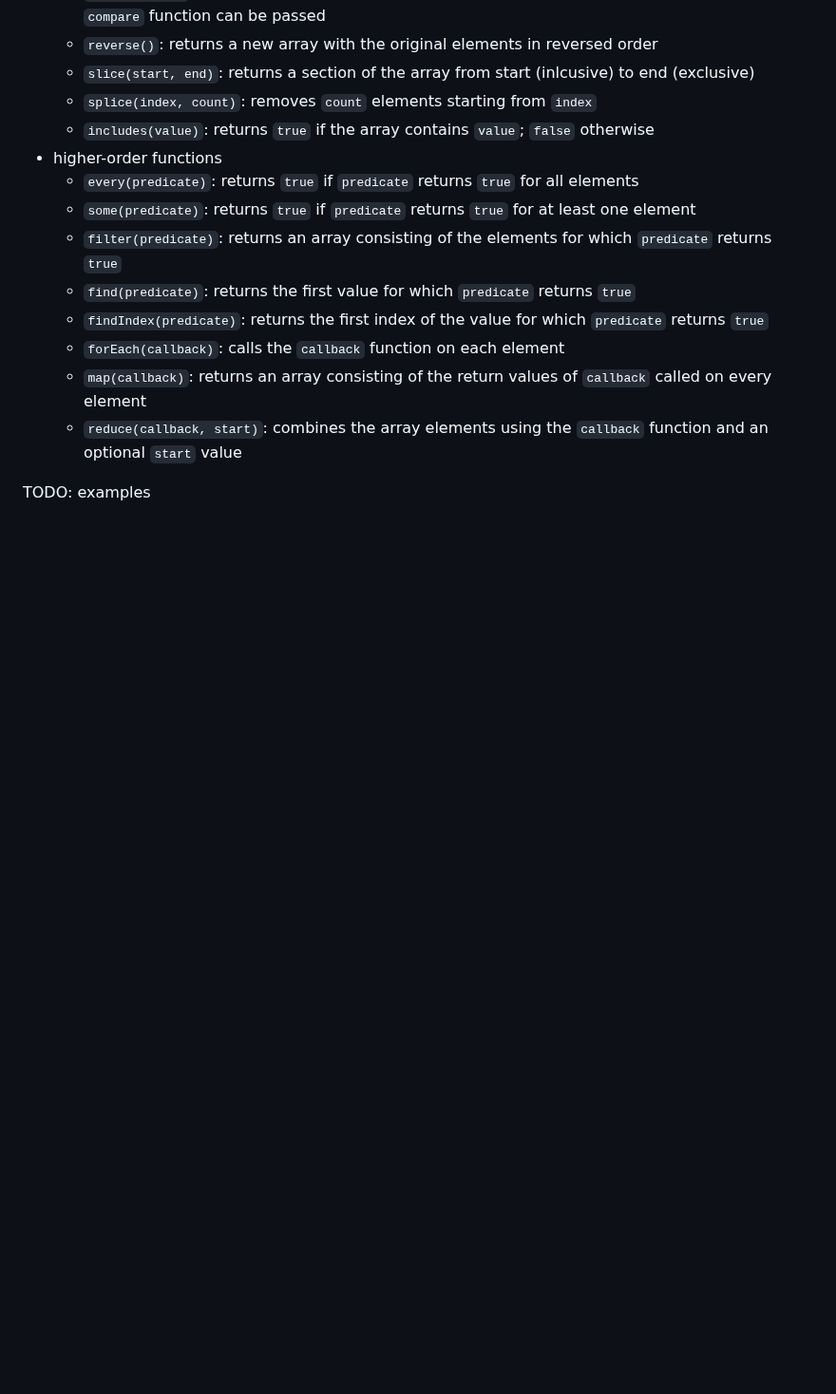
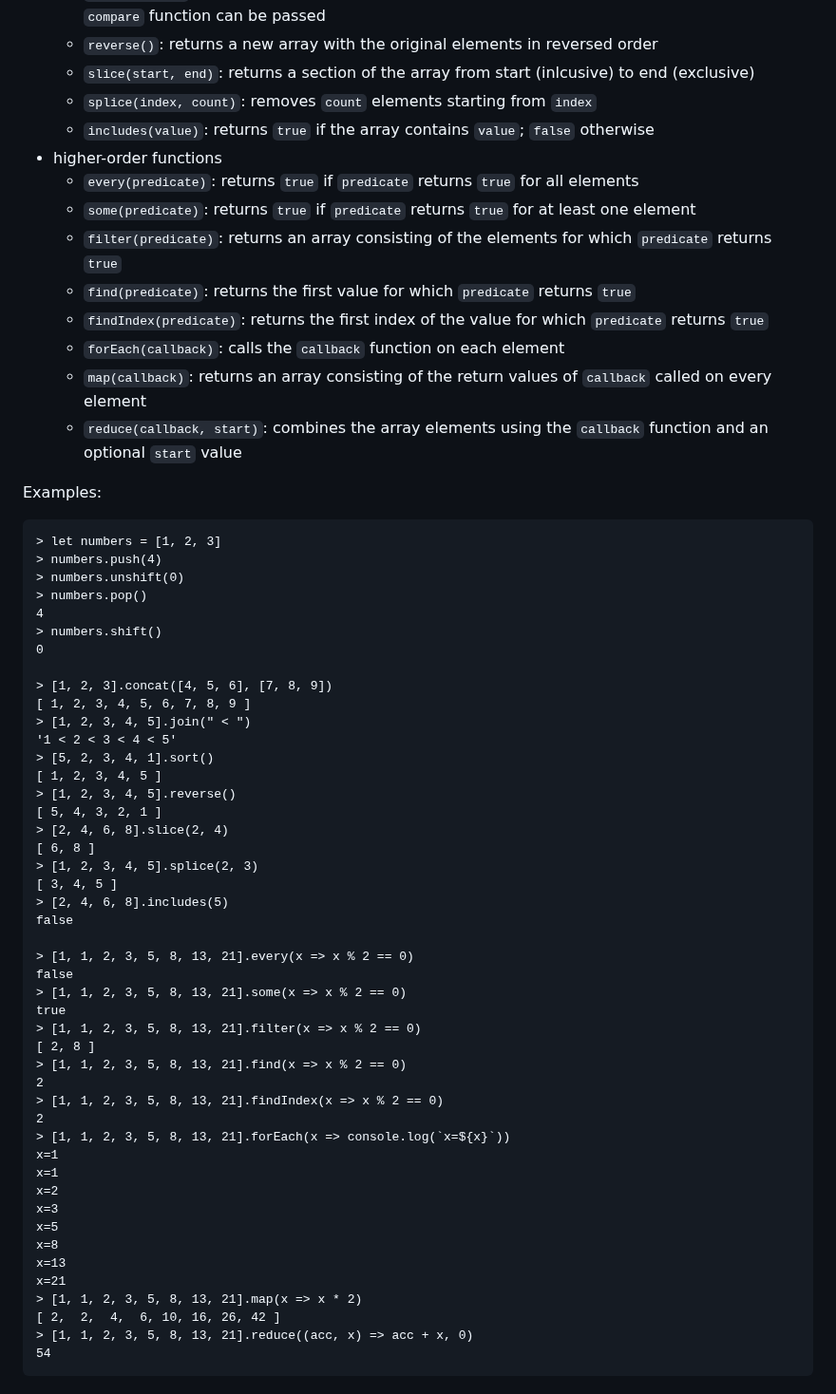
Before and after one commit to patrickbucher/daily-frontend-grind-q4-2024, a Markdown page: 2-typescript/notes.md, the part around the change. Shown at 95% size. GitHub-like rendering; blank space fills up the shorter version.

Commit message:
examples for array methods

```diff
--- a/2-typescript/notes.md
+++ b/2-typescript/notes.md
@@ -865,4 +865,51 @@ types. They support various operations:
     - `reduce(callback, start)`: combines the array elements using the
       `callback` function and an optional `start` value
 
-TODO: examples
+Examples:
+
+    > let numbers = [1, 2, 3]
+    > numbers.push(4)
+    > numbers.unshift(0)
+    > numbers.pop()
+    4
+    > numbers.shift()
+    0
+
+    > [1, 2, 3].concat([4, 5, 6], [7, 8, 9])
+    [ 1, 2, 3, 4, 5, 6, 7, 8, 9 ]
+    > [1, 2, 3, 4, 5].join(" < ")
+    '1 < 2 < 3 < 4 < 5'
+    > [5, 2, 3, 4, 1].sort()
+    [ 1, 2, 3, 4, 5 ]
+    > [1, 2, 3, 4, 5].reverse()
+    [ 5, 4, 3, 2, 1 ]
+    > [2, 4, 6, 8].slice(2, 4)
+    [ 6, 8 ]
+    > [1, 2, 3, 4, 5].splice(2, 3)
+    [ 3, 4, 5 ]
+    > [2, 4, 6, 8].includes(5)
+    false
+
+    > [1, 1, 2, 3, 5, 8, 13, 21].every(x => x % 2 == 0)
+    false
+    > [1, 1, 2, 3, 5, 8, 13, 21].some(x => x % 2 == 0)
+    true
+    > [1, 1, 2, 3, 5, 8, 13, 21].filter(x => x % 2 == 0)
+    [ 2, 8 ]
+    > [1, 1, 2, 3, 5, 8, 13, 21].find(x => x % 2 == 0)
+    2
+    > [1, 1, 2, 3, 5, 8, 13, 21].findIndex(x => x % 2 == 0)
+    2
+    > [1, 1, 2, 3, 5, 8, 13, 21].forEach(x => console.log(`x=${x}`))
+    x=1
+    x=1
+    x=2
+    x=3
+    x=5
+    x=8
+    x=13
+    x=21
+    > [1, 1, 2, 3, 5, 8, 13, 21].map(x => x * 2)
+    [ 2,  2,  4,  6, 10, 16, 26, 42 ]
+    > [1, 1, 2, 3, 5, 8, 13, 21].reduce((acc, x) => acc + x, 0)
+    54
```
